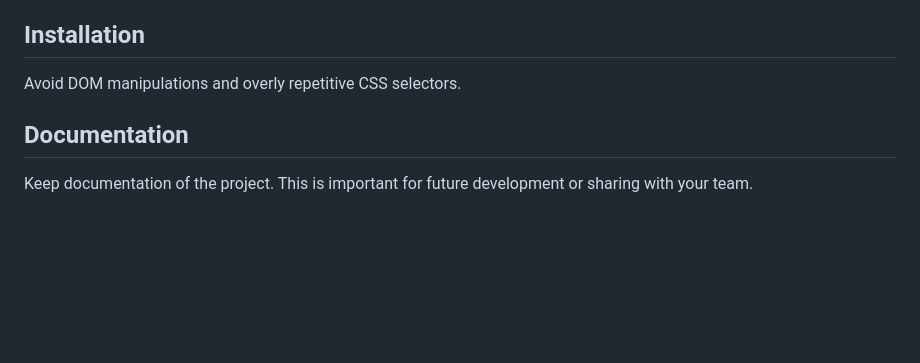
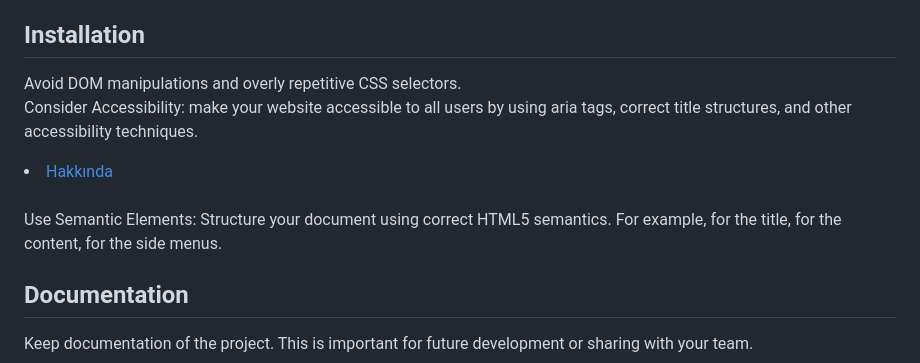
Before and after one commit to canata09/Cross-Browser-Development-Definition, a Markdown page: README.md, the part around the change. Rendered like a GitHub page; blank space fills up the shorter version.

```diff
--- a/README.md
+++ b/README.md
@@ -28,7 +28,10 @@ Getting started with the XYZ Plugin is a breeze:
 
 ## Installation
 
-Avoid DOM manipulations and overly repetitive CSS selectors.
+Avoid DOM manipulations and overly repetitive CSS selectors.<br />
+Consider Accessibility: make your website accessible to all users by using aria tags, correct title structures, and other accessibility techniques. <br />
+<li><a href="#" aria-label="Hakkında">Hakkında</a></li><br />
+Use Semantic Elements: Structure your document using correct HTML5 semantics.  For example, <header> for the title, <main> for the content, <nav> for the side menus.
 
 ## Documentation
 
```
